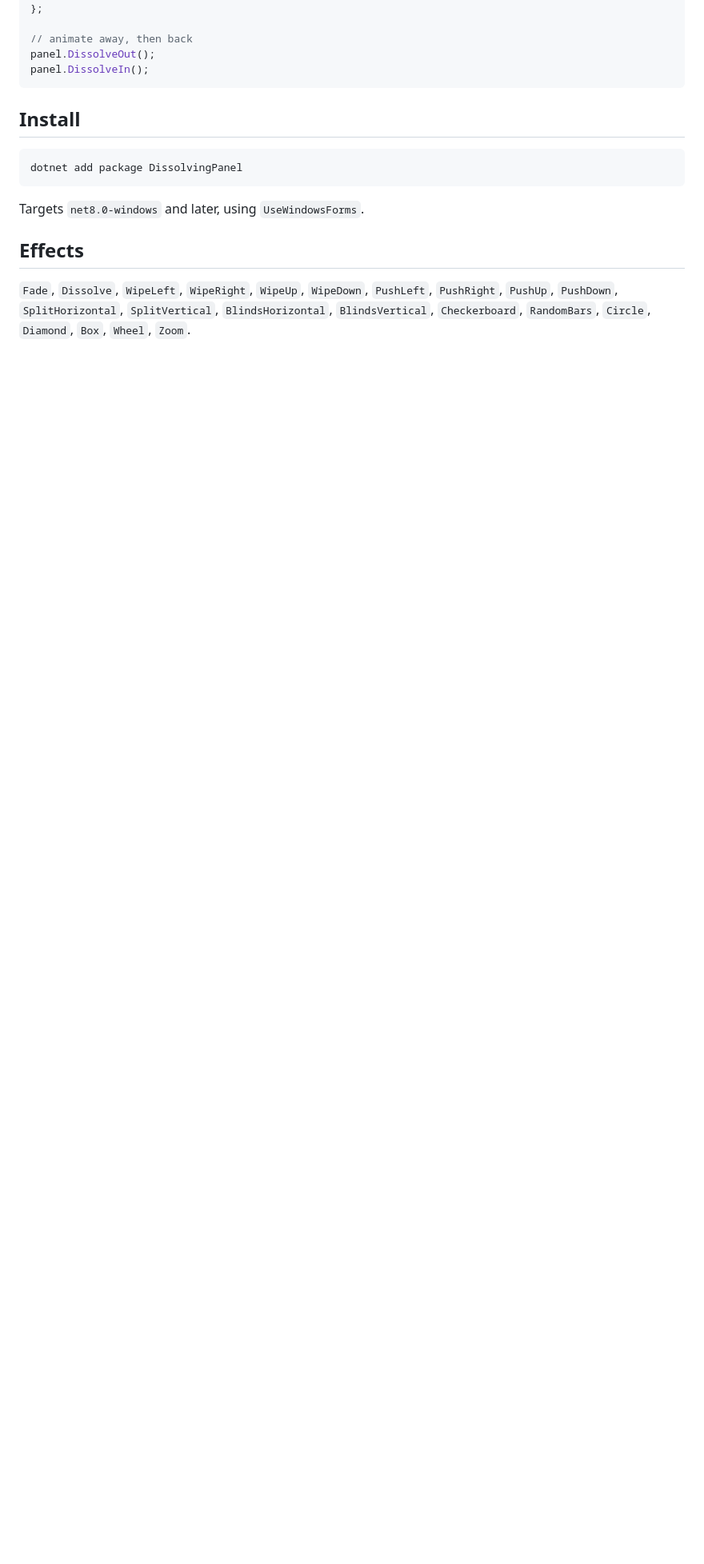
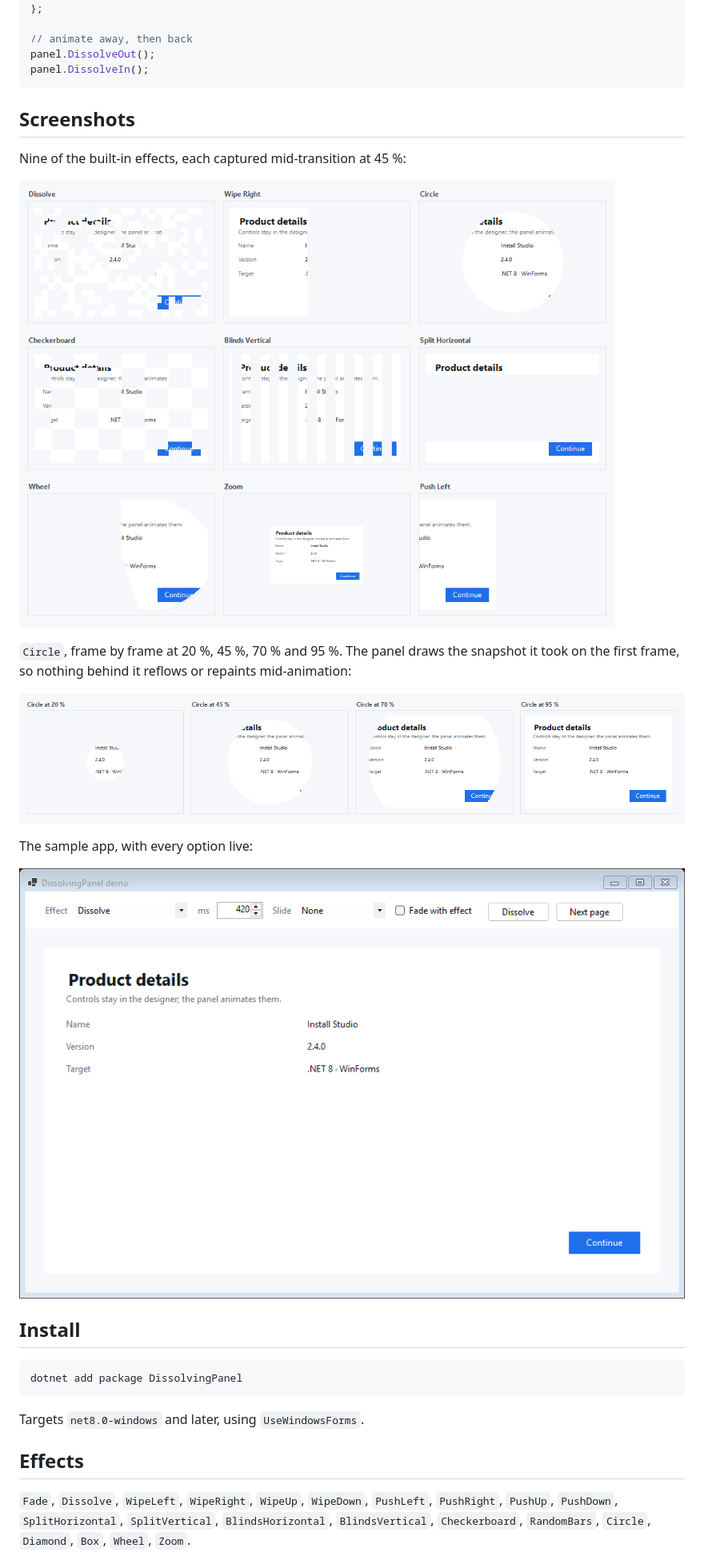
Before and after one commit to DwainSnickles/DissolvingPanel, a Markdown page: README.md, the part around one of its changes. Shown at 80% size. Rendered like a GitHub page; pictures changed too: docs/demo.png (added), docs/effects.png (added), docs/sequence.png (added); blank space fills up the shorter version.

````diff
--- a/README.md
+++ b/README.md
@@ -24,6 +24,21 @@ var panel = new DissolvingPanel
 panel.DissolveOut();
 panel.DissolveIn();
 ```
+
+## Screenshots
+
+Nine of the built-in effects, each captured mid-transition at 45 %:
+
+![Nine DissolvingPanel effects captured mid-transition](https://raw.githubusercontent.com/DwainSnickles/DissolvingPanel/main/docs/effects.png)
+
+`Circle`, frame by frame at 20 %, 45 %, 70 % and 95 %. The panel draws the snapshot
+it took on the first frame, so nothing behind it reflows or repaints mid-animation:
+
+![The Circle effect frame by frame](https://raw.githubusercontent.com/DwainSnickles/DissolvingPanel/main/docs/sequence.png)
+
+The sample app, with every option live:
+
+![The sample WinForms app](https://raw.githubusercontent.com/DwainSnickles/DissolvingPanel/main/docs/demo.png)
 
 ## Install
 
````
Also changed, not shown: other parts of README.md (+17 -0 lines), 7 other files.
